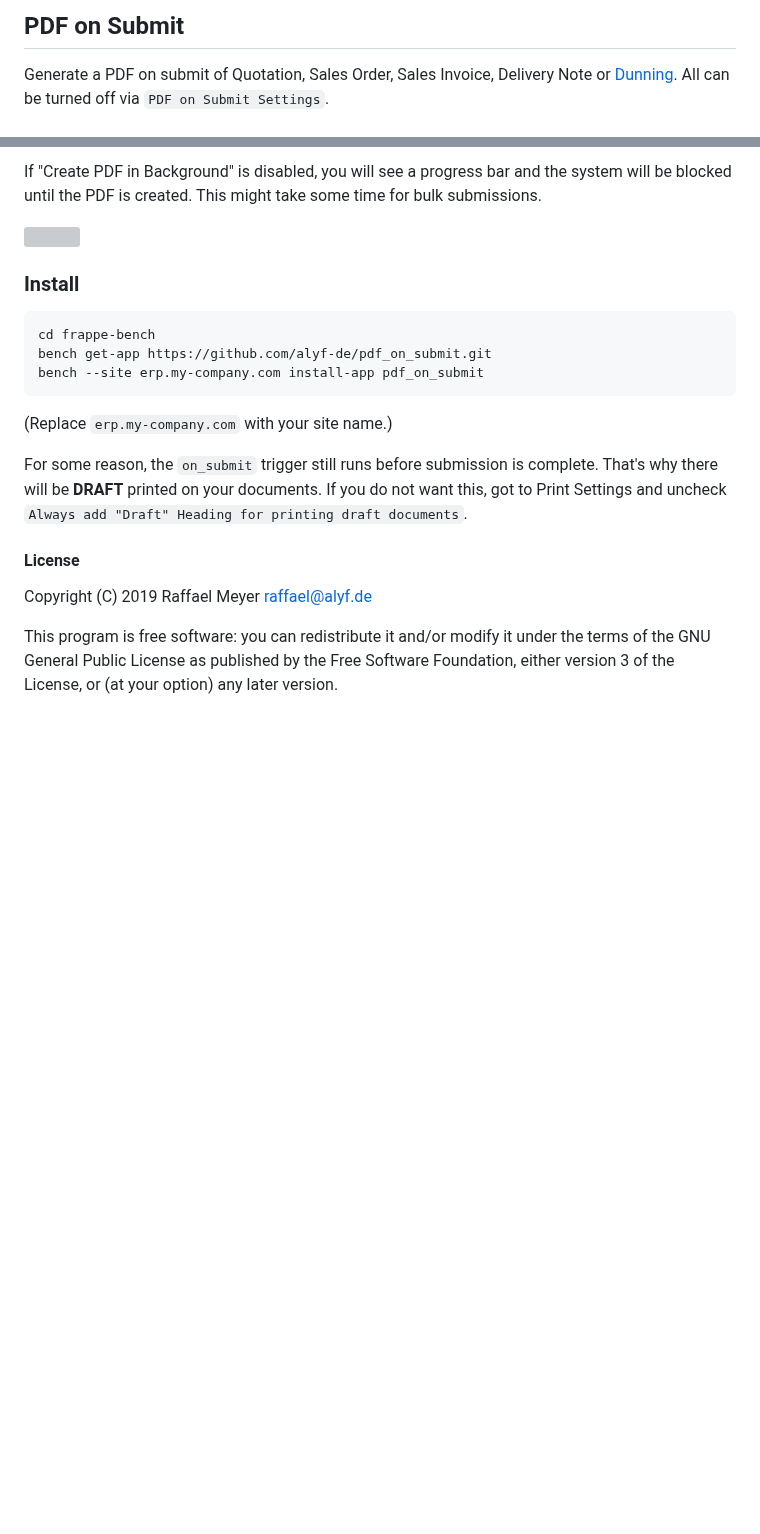
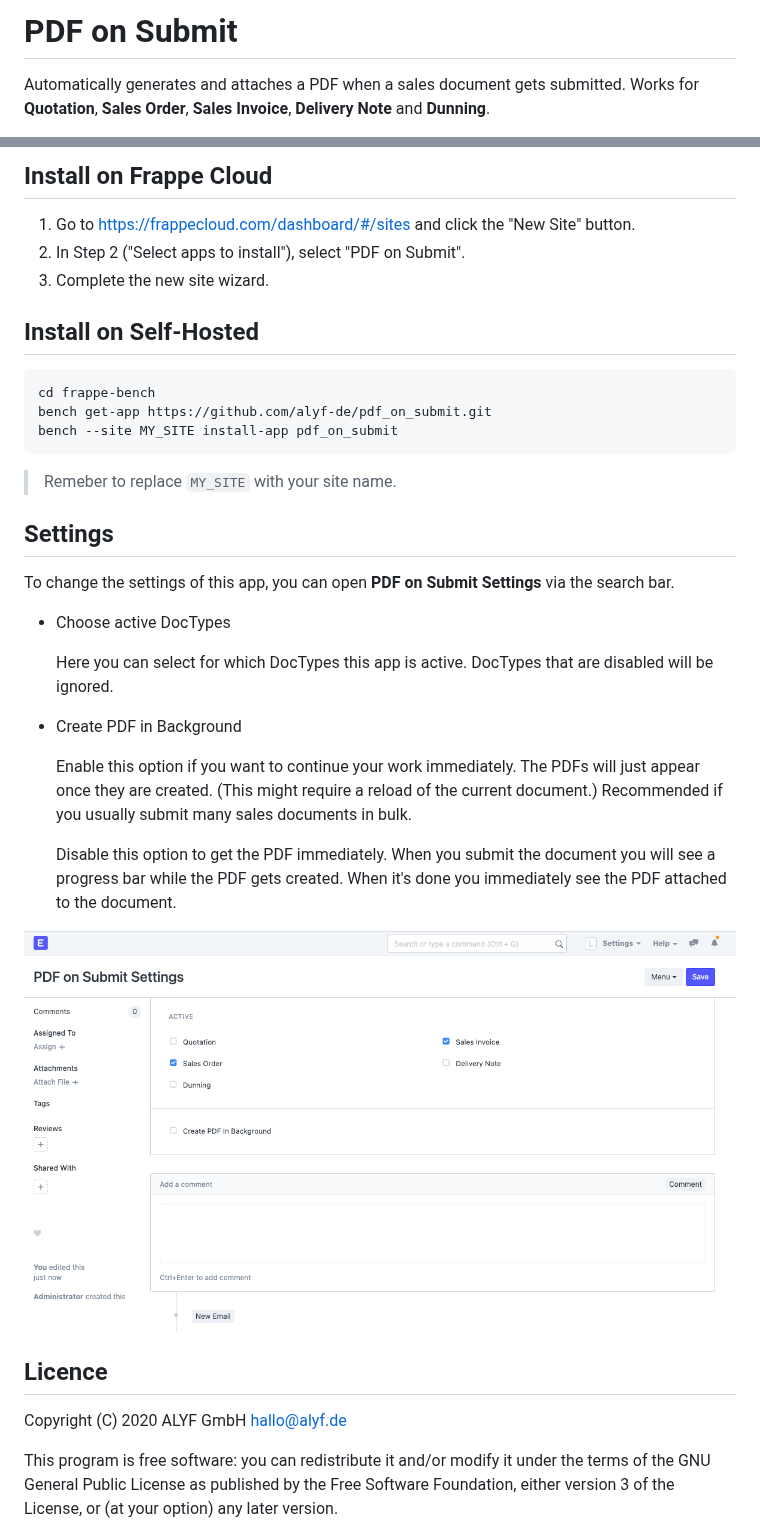
Before and after one commit to alyf-de/erpnext_pdf-on-submit, a Markdown page: README.md, 2 parts joined by grey strips. Rendered like a GitHub page; pictures changed too: docs/settings.png (added); blank space fills up the shorter version; grey boxes are pictures that could not be loaded.

Commit message:
docs: update README

````diff
--- a/README.md
+++ b/README.md
@@ -1,5 +1,4 @@
-## PDF on Submit
+# PDF on Submit
 
-Generate a PDF on submit of Quotation, Sales Order, Sales Invoice, Delivery Note or [Dunning](https://github.com/alyf-de/dunning).
-All can be turned off via `PDF on Submit Settings`.
+Automatically generates and attaches a PDF when a sales document gets submitted. Works for **Quotation**, **Sales Order**, **Sales Invoice**, **Delivery Note** and **Dunning**.
 
@@ -7,23 +6,39 @@ If "Create PDF in Background" is enabled, you can continue to work on other docu
 
-If "Create PDF in Background" is disabled, you will see a progress bar and the system will be blocked until the PDF is created. This might take some time for bulk submissions.
+## Install on Frappe Cloud
 
-![](screencast.gif)
+1. Go to https://frappecloud.com/dashboard/#/sites and click the "New Site" button.
+2. In Step 2 ("Select apps to install"), select "PDF on Submit".
+3. Complete the new site wizard.
 
-### Install
+## Install on Self-Hosted
 
 ```bash
 cd frappe-bench
 bench get-app https://github.com/alyf-de/pdf_on_submit.git
-bench --site erp.my-company.com install-app pdf_on_submit
+bench --site MY_SITE install-app pdf_on_submit
 ```
 
-(Replace `erp.my-company.com` with your site name.)
+> Remeber to replace `MY_SITE` with your site name.
 
-For some reason, the `on_submit` trigger still runs before submission is complete. That's why there will be **DRAFT** printed on your documents. If you do not want this, got to Print Settings and uncheck `Always add "Draft" Heading for printing draft documents`.
+## Settings
 
-#### License
+To change the settings of this app, you can open **PDF on Submit Settings** via the search bar.
 
-Copyright (C) 2019  Raffael Meyer <raffael@alyf.de>
+- Choose active DocTypes
+
+  Here you can select for which DocTypes this app is active. DocTypes that are disabled will be ignored.
+
+- Create PDF in Background
+
+    Enable this option if you want to continue your work immediately. The PDFs will just appear once they are created. (This might require a reload of the current document.) Recommended if you usually submit many sales documents in bulk.
+
+    Disable this option to get the PDF immediately. When you submit the document you will see a progress bar while the PDF gets created. When it's done you immediately see the PDF attached to the document.
+
+![PDF on Submit Settings](docs/settings.png)
+
+## Licence
+
+Copyright (C) 2020  ALYF GmbH <hallo@alyf.de>
 
 This program is free software: you can redistribute it and/or modify
 it under the terms of the GNU General Public License as published by
````
Also changed, not shown: other parts of README.md (+1 -1 lines), 2 other files.
